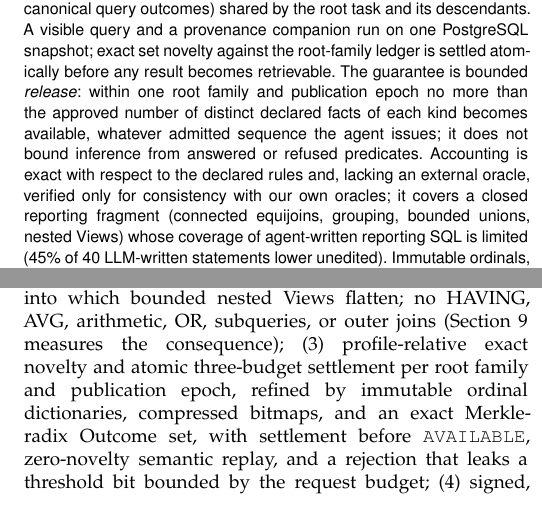
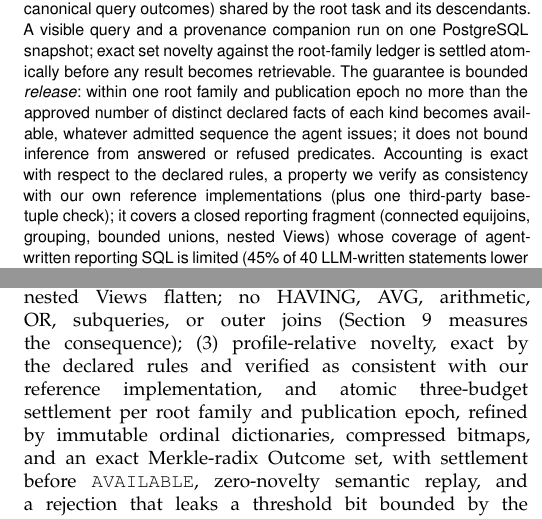
Before and after one commit to wuminmin/agent_task_gateway, a LaTeX paper (paper/tkde/main.tex): two parts of the columns of pages 1 and 2 of 12, joined at a grey line, cut so that both start at the same text. Compiled offline with pdfLaTeX.

Commit message:
paper(tkde): scope 'exact' to consistency with the reference implementations; docs: round-17 decision to pause pending the author
Co-Authored-By: Claude Fable 5 <noreply@anthropic.com>

```diff
--- a/paper/tkde/main.tex
+++ b/paper/tkde/main.tex
@@ -72,9 +72,10 @@ ledger is settled atomically before any result becomes retrievable. The
 guarantee is bounded \emph{release}: within one root family and publication
 epoch no more than the approved number of distinct declared facts of each
 kind becomes available, whatever admitted sequence the agent issues; it does
-not bound inference from answered or refused predicates. Accounting is exact
-with respect to the declared rules and, lacking an external oracle,
-verified only for consistency with our own oracles; it covers a closed
+not bound inference from answered or refused predicates. Accounting is
+exact with respect to the declared rules, a property we verify as
+consistency with our own reference implementations (plus one third-party
+base-tuple check); it covers a closed
 reporting fragment (connected equijoins, grouping, bounded unions, nested
 Views) whose coverage of agent-written reporting SQL is limited
 (\AgentWorkloadLowerablePct\% of \AgentWorkloadQueries{} LLM-written
@@ -255,7 +256,9 @@ fragment---one-Product and connected equijoin queries (two-source joins
 evaluated end to end; up to 16 roles admitted by the compiler), two-branch
 union, grouping, and the four admitted aggregates, into which bounded
 nested Views flatten; no HAVING, AVG, arithmetic, OR, subqueries, or outer
-joins (Section~\ref{sec:limits} measures the consequence); (3) profile-relative exact novelty and
+joins (Section~\ref{sec:limits} measures the consequence); (3)
+profile-relative novelty, exact by the declared rules and verified as
+consistent with our reference implementation, and
 atomic three-budget settlement per root family and publication epoch,
 refined by immutable ordinal dictionaries, compressed bitmaps, and an exact
 Merkle-radix Outcome set, with settlement before \code{AVAILABLE},
```
Also changed, not shown: docs/codex_publication_execution_plan.md (+1 -0 lines), docs/handoff_2026-08-30.md (+4 -1 lines), paper/tkde/main.tex (6 more changed lines).
